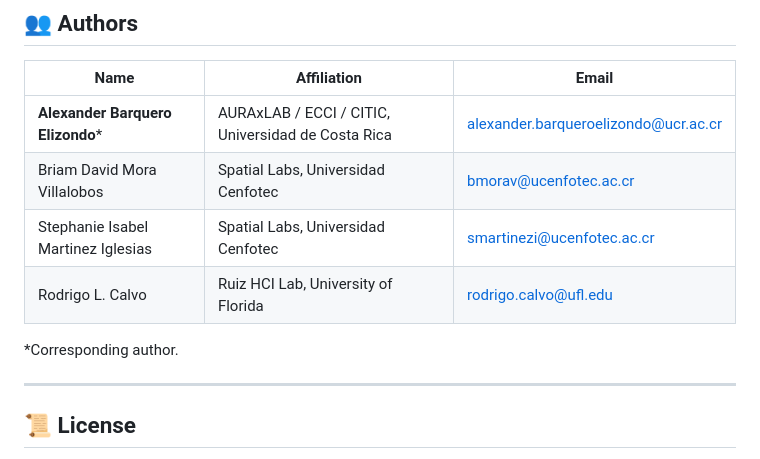
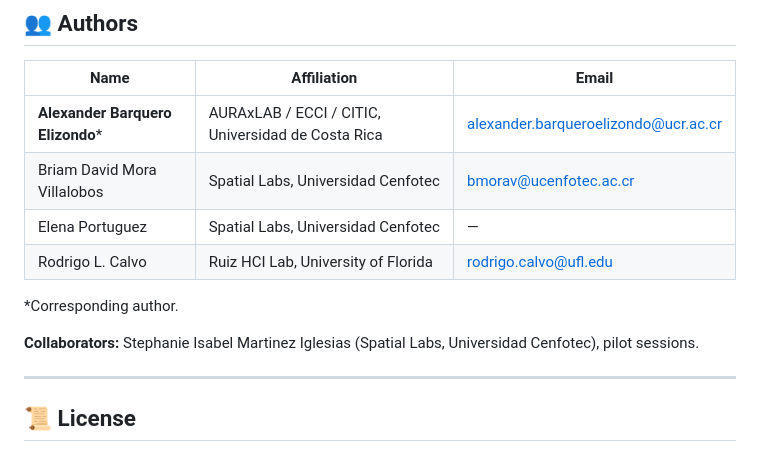
Before and after one commit to alebar000/OVARP-Server, a Markdown page: README.md, the part around the change. GitHub-like rendering.

Commit message:
docs: add Elena Portuguez as author and credit Stephanie Martinez for the pilots

```diff
--- a/README.md
+++ b/README.md
@@ -738,10 +738,12 @@ SDK clients receive it through the `onLatency` callback.
 |------|-------------|-------|
 | **Alexander Barquero Elizondo*** | AURAxLAB / ECCI / CITIC, Universidad de Costa Rica | alexander.barqueroelizondo@ucr.ac.cr |
 | Briam David Mora Villalobos | Spatial Labs, Universidad Cenfotec | bmorav@ucenfotec.ac.cr |
-| Stephanie Isabel Martinez Iglesias | Spatial Labs, Universidad Cenfotec | smartinezi@ucenfotec.ac.cr |
+| Elena Portuguez | Spatial Labs, Universidad Cenfotec | — |
 | Rodrigo L. Calvo | Ruiz HCI Lab, University of Florida | rodrigo.calvo@ufl.edu |
 
 *Corresponding author.
+
+**Collaborators:** Stephanie Isabel Martinez Iglesias (Spatial Labs, Universidad Cenfotec), pilot sessions.
 
 ---
 
```
